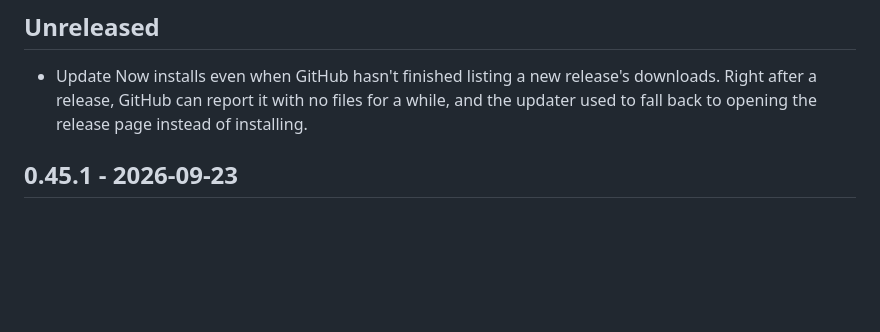
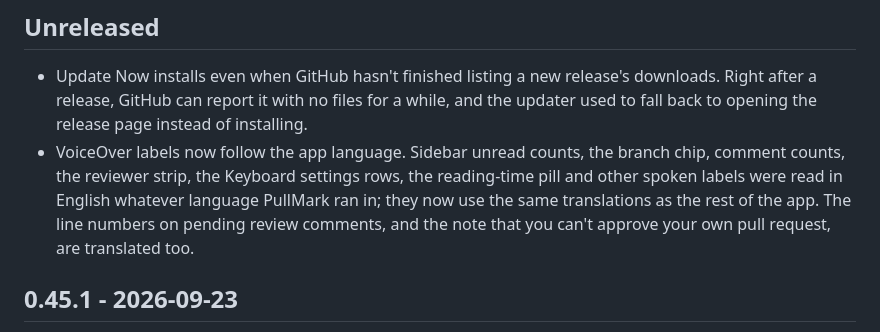
Before and after one commit to jedijashwa/pullmark, a Markdown page: CHANGELOG.md, the part around the change. Rendered like a GitHub page; blank space fills up the shorter version.

Commit message:
Changelog: VoiceOver labels follow the app language
Co-Authored-By: Claude Opus 5.5 <noreply@anthropic.com>

```diff
--- a/CHANGELOG.md
+++ b/CHANGELOG.md
@@ -14,6 +14,13 @@ releases used 0.x version numbers.
   release's downloads. Right after a release, GitHub can report it with
   no files for a while, and the updater used to fall back to opening
   the release page instead of installing.
+- VoiceOver labels now follow the app language. Sidebar unread counts,
+  the branch chip, comment counts, the reviewer strip, the Keyboard
+  settings rows, the reading-time pill and other spoken labels were
+  read in English whatever language PullMark ran in; they now use the
+  same translations as the rest of the app. The line numbers on pending
+  review comments, and the note that you can't approve your own pull
+  request, are translated too.
 
 ## 0.45.1 - 2026-09-23
 
```
